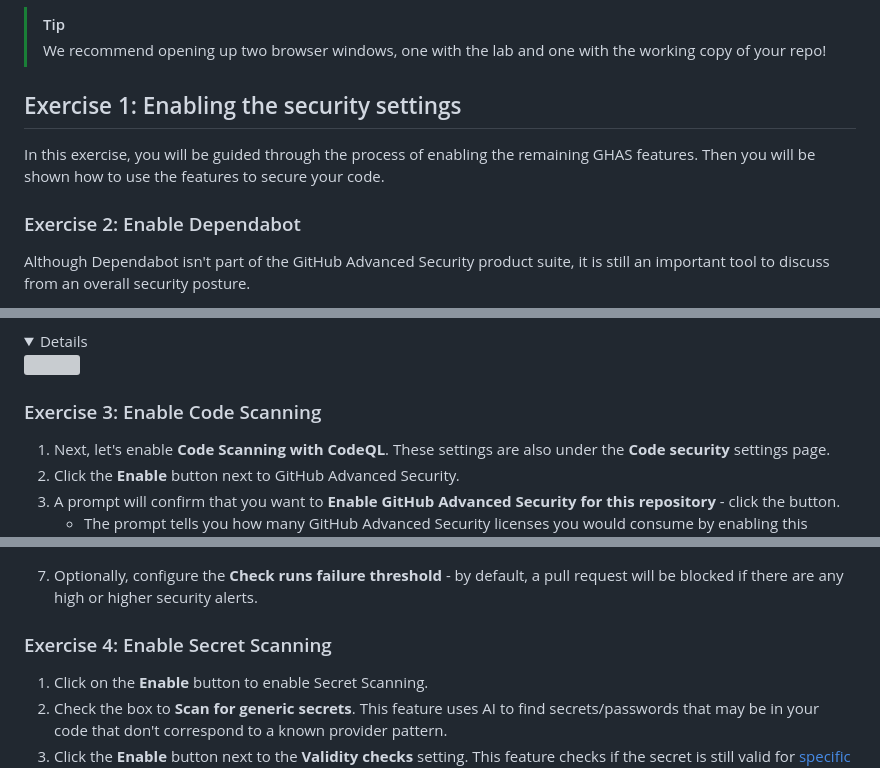
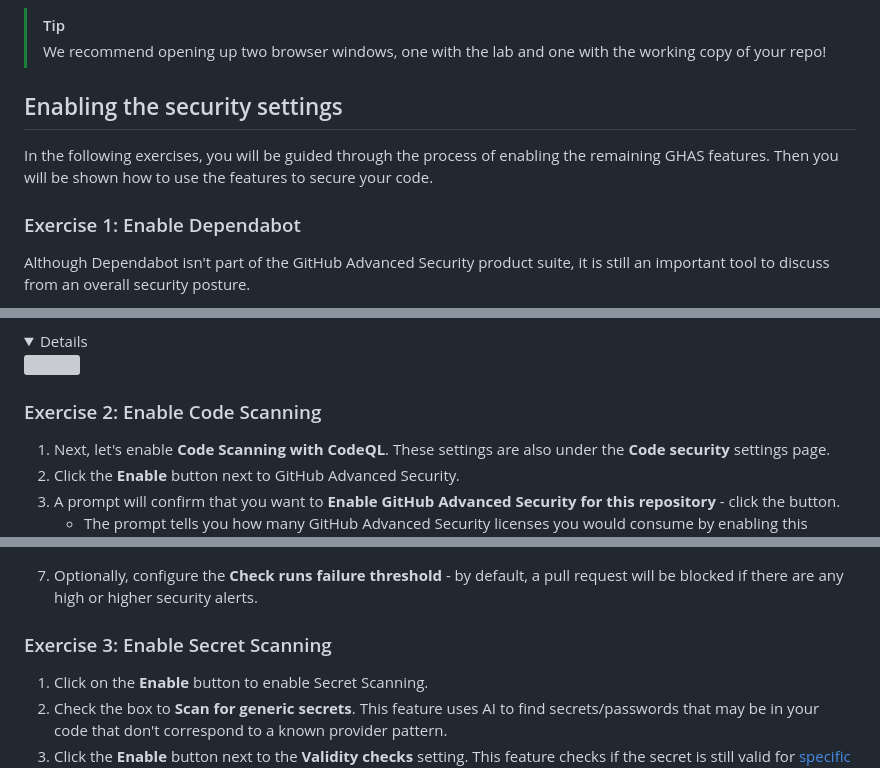
Before and after one commit to zkcilef/juice-shop-ghas-workshop, a Markdown page: _labs/lab1.md, 3 parts joined by grey strips. Rendered like a GitHub page; folded sections open; grey boxes are pictures that could not be loaded.

Commit message:
Update lab1.md - Changed exercise numbers

```diff
--- a/_labs/lab1.md
+++ b/_labs/lab1.md
@@ -11,11 +11,11 @@ This lab covers parts of the following exam domains:
 > [!TIP]
 > We recommend opening up two browser windows, one with the lab and one with the working copy of your repo!
 
-## Exercise 1: Enabling the security settings
+## Enabling the security settings
 
-In this exercise, you will be guided through the process of enabling the remaining GHAS features. Then you will be shown how to use the features to secure your code.
+In the following exercises, you will be guided through the process of enabling the remaining GHAS features. Then you will be shown how to use the features to secure your code.
 
-### Exercise 2: Enable Dependabot
+### Exercise 1: Enable Dependabot
 
 Although Dependabot isn't part of the GitHub Advanced Security product suite, it is still an important tool to discuss from an overall security posture.
 
@@ -31,7 +31,7 @@ Although Dependabot isn't part of the GitHub Advanced Security product suite, it
   <img src="images/lab-1-1-1.png"/>
 </details>
 
-### Exercise 3: Enable Code Scanning
+### Exercise 2: Enable Code Scanning
 
 1. Next, let's enable **Code Scanning with CodeQL**. These settings are also under the **Code security** settings page.
 2. Click the **Enable** button next to GitHub Advanced Security.
@@ -63,7 +63,7 @@ Although Dependabot isn't part of the GitHub Advanced Security product suite, it
 
 7. Optionally, configure the **Check runs failure threshold** - by default, a pull request will be blocked if there are any high or higher security alerts.
 
-### Exercise 4: Enable Secret Scanning
+### Exercise 3: Enable Secret Scanning
 
 1. Click on the **Enable** button to enable Secret Scanning.
 2. Check the box to **Scan for generic secrets**. This feature uses AI to find secrets/passwords that may be in your code that don't correspond to a known provider pattern.
```
